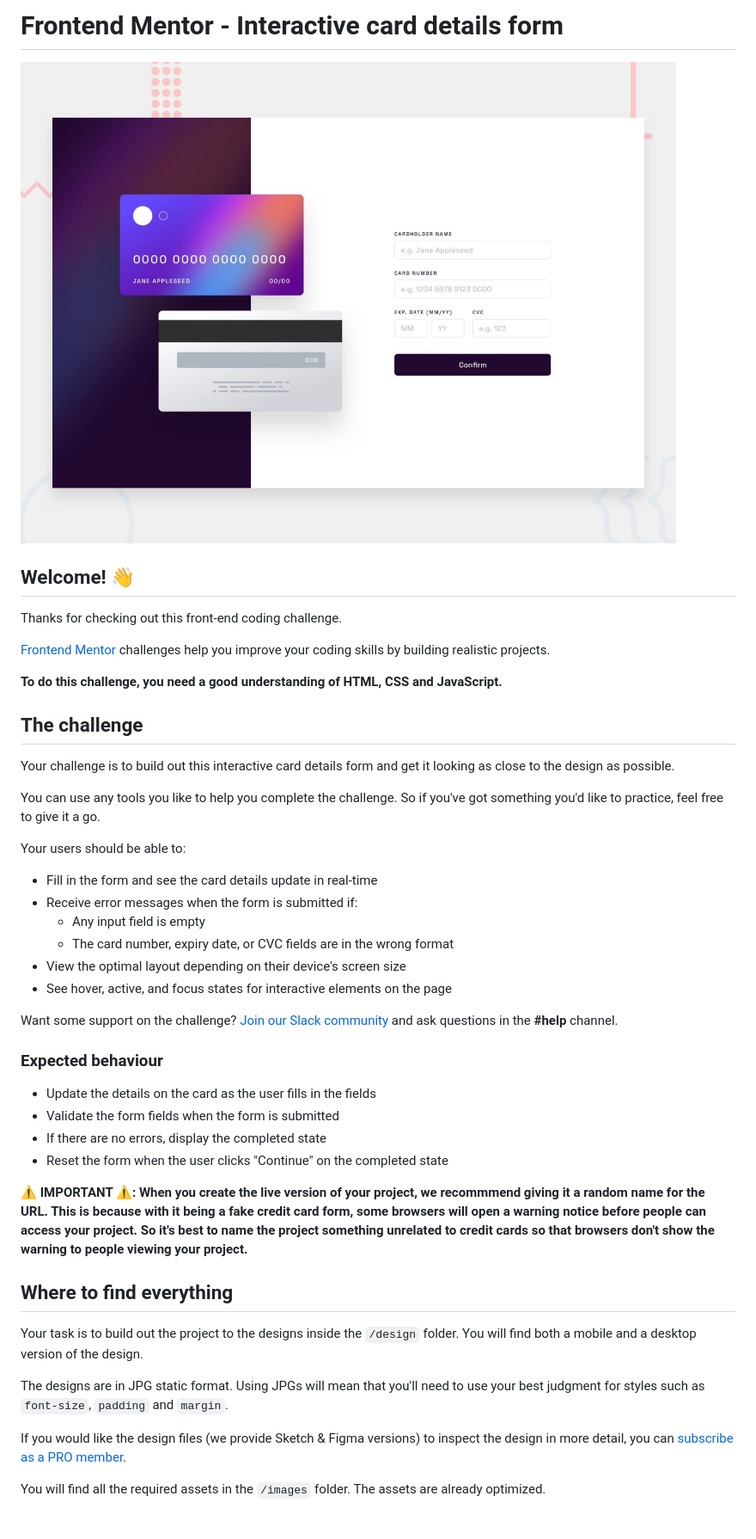
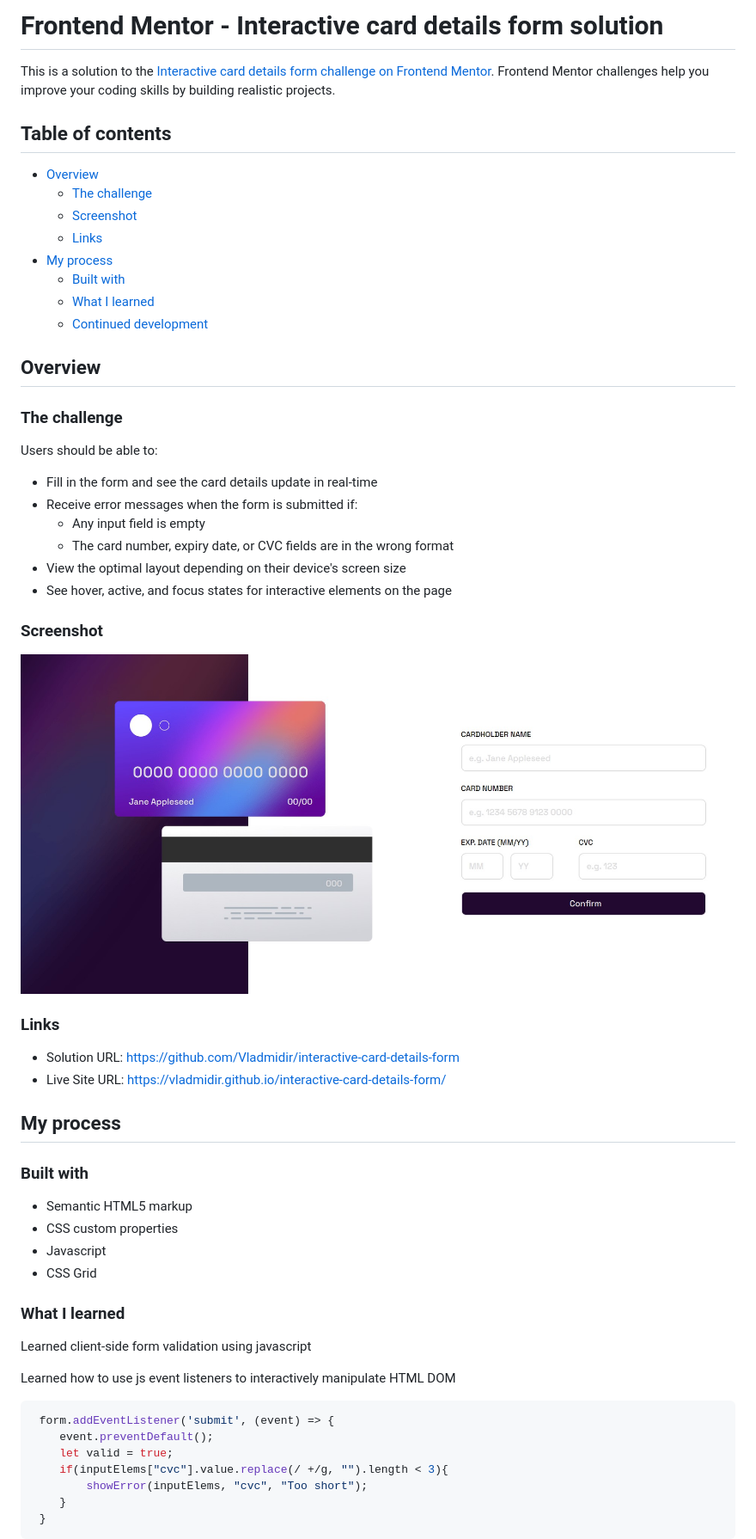
Before and after one commit to Vladmidir/interactive-card-details-form, a Markdown page: README.md, the part around the change printed below. Shown: that part at 86% size. GitHub-like rendering; pictures changed too: screenshot.jpg (added).

Commit message:
custom readme

````diff
--- a/README.md
+++ b/README.md
@@ -1,22 +1,24 @@
-# Frontend Mentor - Interactive card details form
+# Frontend Mentor - Interactive card details form solution
 
-![Design preview for the Interactive card details form coding challenge](./design/desktop-preview.jpg)
+This is a solution to the [Interactive card details form challenge on Frontend Mentor](https://www.frontendmentor.io/challenges/interactive-card-details-form-XpS8cKZDWw). Frontend Mentor challenges help you improve your coding skills by building realistic projects.
 
-## Welcome! 👋
+## Table of contents
 
-Thanks for checking out this front-end coding challenge.
+- [Overview](#overview)
+  - [The challenge](#the-challenge)
+  - [Screenshot](#screenshot)
+  - [Links](#links)
+- [My process](#my-process)
+  - [Built with](#built-with)
+  - [What I learned](#what-i-learned)
+  - [Continued development](#continued-development)
 
-[Frontend Mentor](https://www.frontendmentor.io) challenges help you improve your coding skills by building realistic projects.
 
-**To do this challenge, you need a good understanding of HTML, CSS and JavaScript.**
+## Overview
 
-## The challenge
+### The challenge
 
-Your challenge is to build out this interactive card details form and get it looking as close to the design as possible.
-
-You can use any tools you like to help you complete the challenge. So if you've got something you'd like to practice, feel free to give it a go.
-
-Your users should be able to:
+Users should be able to:
 
 - Fill in the form and see the card details update in real-time
 - Receive error messages when the form is submitted if:
@@ -25,24 +27,35 @@ Your users should be able to:
 - View the optimal layout depending on their device's screen size
 - See hover, active, and focus states for interactive elements on the page
 
-Want some support on the challenge? [Join our Slack community](https://www.frontendmentor.io/slack) and ask questions in the **#help** channel.
+### Screenshot
 
-### Expected behaviour
+![](./screenshot.jpg)
 
-- Update the details on the card as the user fills in the fields
-- Validate the form fields when the form is submitted
-- If there are no errors, display the completed state
-- Reset the form when the user clicks "Continue" on the completed state
+### Links
 
-**⚠️ IMPORTANT ⚠️: When you create the live version of your project, we recommmend giving it a random name for the URL. This is because with it being a fake credit card form, some browsers will open a warning notice before people can access your project. So it's best to name the project something unrelated to credit cards so that browsers don't show the warning to people viewing your project.**
+- Solution URL: https://github.com/Vladmidir/interactive-card-details-form
+- Live Site URL: https://vladmidir.github.io/interactive-card-details-form/
 
-## Where to find everything
+## My process
 
-Your task is to build out the project to the designs inside the `/design` folder. You will find both a mobile and a desktop version of the design.
+### Built with
 
-The designs are in JPG static format. Using JPGs will mean that you'll need to use your best judgment for styles such as `font-size`, `padding` and `margin`.
+- Semantic HTML5 markup
+- CSS custom properties
+- Javascript
+- CSS Grid
 
-If you would like the design files (we provide Sketch & Figma versions) to inspect the design in more detail, you can [subscribe as a PRO member](https://www.frontendmentor.io/pro).
+### What I learned
+Learned client-side form validation using javascript
 
-You will find all the required assets in the `/images` folder. The assets are already optimized.
+Learned how to use js event listeners to interactively manipulate HTML DOM
+```js
+ form.addEventListener('submit', (event) => {
+    event.preventDefault();
+    let valid = true;
+    if(inputElems["cvc"].value.replace(/ +/g, "").length < 3){
+        showError(inputElems, "cvc", "Too short");
+    }
+ }
+```
 
````
Also changed, not shown: other parts of README.md (+12 -57 lines), README-template.md (deleted, +0 -115 lines), 1 other file.
